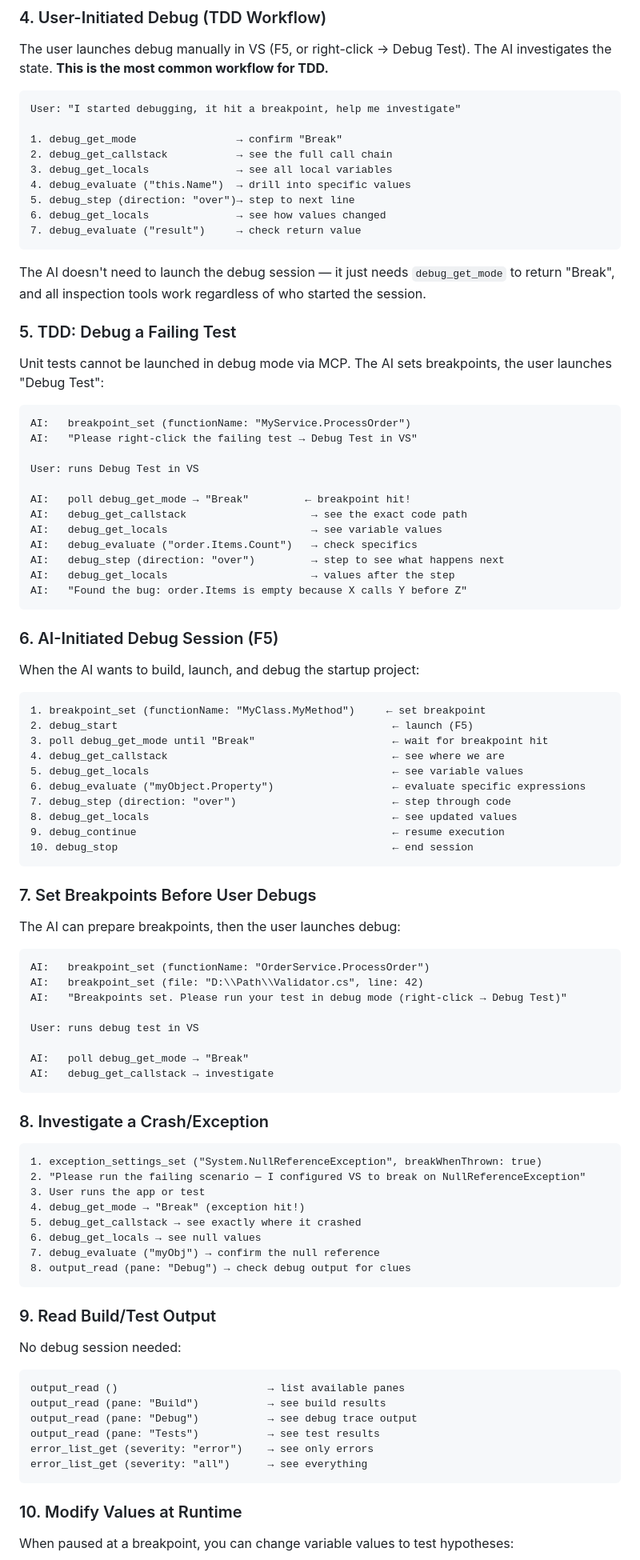
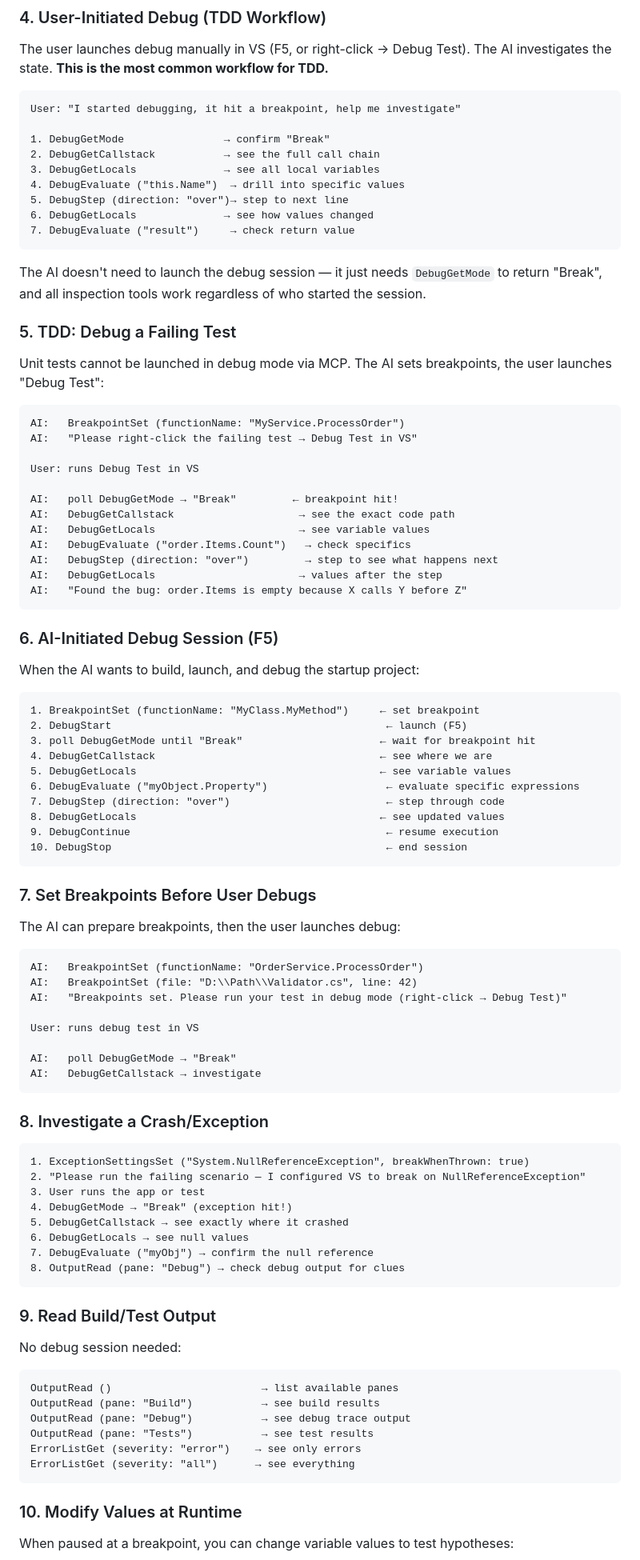
Before and after one commit to LadislavSopko/mcp-ai-server-visual-studio, a Markdown page: site/ai-debugging-guide.md, the part around one of its changes. Shown at 80% size. GitHub-like rendering.

````diff
--- a/site/ai-debugging-guide.md
+++ b/site/ai-debugging-guide.md
@@ -139,33 +139,33 @@ The user launches debug manually in VS (F5, or right-click → Debug Test). The
 ```
 User: "I started debugging, it hit a breakpoint, help me investigate"
 
-1. debug_get_mode                → confirm "Break"
-2. debug_get_callstack           → see the full call chain
-3. debug_get_locals              → see all local variables
-4. debug_evaluate ("this.Name")  → drill into specific values
-5. debug_step (direction: "over")→ step to next line
-6. debug_get_locals              → see how values changed
-7. debug_evaluate ("result")     → check return value
+1. DebugGetMode                → confirm "Break"
+2. DebugGetCallstack           → see the full call chain
+3. DebugGetLocals              → see all local variables
+4. DebugEvaluate ("this.Name")  → drill into specific values
+5. DebugStep (direction: "over")→ step to next line
+6. DebugGetLocals              → see how values changed
+7. DebugEvaluate ("result")     → check return value
 ```
 
-The AI doesn't need to launch the debug session — it just needs `debug_get_mode` to return "Break", and all inspection tools work regardless of who started the session.
+The AI doesn't need to launch the debug session — it just needs `DebugGetMode` to return "Break", and all inspection tools work regardless of who started the session.
 
 ### 5. TDD: Debug a Failing Test
 
 Unit tests cannot be launched in debug mode via MCP. The AI sets breakpoints, the user launches "Debug Test":
 
 ```
-AI:   breakpoint_set (functionName: "MyService.ProcessOrder")
+AI:   BreakpointSet (functionName: "MyService.ProcessOrder")
 AI:   "Please right-click the failing test → Debug Test in VS"
 
 User: runs Debug Test in VS
 
-AI:   poll debug_get_mode → "Break"         ← breakpoint hit!
-AI:   debug_get_callstack                    → see the exact code path
-AI:   debug_get_locals                       → see variable values
-AI:   debug_evaluate ("order.Items.Count")   → check specifics
-AI:   debug_step (direction: "over")         → step to see what happens next
-AI:   debug_get_locals                       → values after the step
+AI:   poll DebugGetMode → "Break"         ← breakpoint hit!
+AI:   DebugGetCallstack                    → see the exact code path
+AI:   DebugGetLocals                       → see variable values
+AI:   DebugEvaluate ("order.Items.Count")   → check specifics
+AI:   DebugStep (direction: "over")         → step to see what happens next
+AI:   DebugGetLocals                       → values after the step
 AI:   "Found the bug: order.Items is empty because X calls Y before Z"
 ```
 
@@ -174,16 +174,16 @@ AI:   "Found the bug: order.Items is empty because X calls Y before Z"
 When the AI wants to build, launch, and debug the startup project:
 
 ```
-1. breakpoint_set (functionName: "MyClass.MyMethod")     ← set breakpoint
-2. debug_start                                            ← launch (F5)
-3. poll debug_get_mode until "Break"                      ← wait for breakpoint hit
-4. debug_get_callstack                                    ← see where we are
-5. debug_get_locals                                       ← see variable values
-6. debug_evaluate ("myObject.Property")                   ← evaluate specific expressions
-7. debug_step (direction: "over")                         ← step through code
-8. debug_get_locals                                       ← see updated values
-9. debug_continue                                         ← resume execution
-10. debug_stop                                            ← end session
+1. BreakpointSet (functionName: "MyClass.MyMethod")     ← set breakpoint
+2. DebugStart                                            ← launch (F5)
+3. poll DebugGetMode until "Break"                      ← wait for breakpoint hit
+4. DebugGetCallstack                                    ← see where we are
+5. DebugGetLocals                                       ← see variable values
+6. DebugEvaluate ("myObject.Property")                   ← evaluate specific expressions
+7. DebugStep (direction: "over")                         ← step through code
+8. DebugGetLocals                                       ← see updated values
+9. DebugContinue                                         ← resume execution
+10. DebugStop                                            ← end session
 ```
 
 ### 7. Set Breakpoints Before User Debugs
@@ -191,27 +191,27 @@ When the AI wants to build, launch, and debug the startup project:
 The AI can prepare breakpoints, then the user launches debug:
 
 ```
-AI:   breakpoint_set (functionName: "OrderService.ProcessOrder")
-AI:   breakpoint_set (file: "D:\\Path\\Validator.cs", line: 42)
+AI:   BreakpointSet (functionName: "OrderService.ProcessOrder")
+AI:   BreakpointSet (file: "D:\\Path\\Validator.cs", line: 42)
 AI:   "Breakpoints set. Please run your test in debug mode (right-click → Debug Test)"
 
 User: runs debug test in VS
 
-AI:   poll debug_get_mode → "Break"
-AI:   debug_get_callstack → investigate
+AI:   poll DebugGetMode → "Break"
+AI:   DebugGetCallstack → investigate
 ```
 
 ### 8. Investigate a Crash/Exception
 
 ```
-1. exception_settings_set ("System.NullReferenceException", breakWhenThrown: true)
+1. ExceptionSettingsSet ("System.NullReferenceException", breakWhenThrown: true)
 2. "Please run the failing scenario — I configured VS to break on NullReferenceException"
 3. User runs the app or test
-4. debug_get_mode → "Break" (exception hit!)
-5. debug_get_callstack → see exactly where it crashed
-6. debug_get_locals → see null values
-7. debug_evaluate ("myObj") → confirm the null reference
-8. output_read (pane: "Debug") → check debug output for clues
+4. DebugGetMode → "Break" (exception hit!)
+5. DebugGetCallstack → see exactly where it crashed
+6. DebugGetLocals → see null values
+7. DebugEvaluate ("myObj") → confirm the null reference
+8. OutputRead (pane: "Debug") → check debug output for clues
 ```
 
 ### 9. Read Build/Test Output
@@ -219,12 +219,12 @@ AI:   debug_get_callstack → investigate
 No debug session needed:
 
 ```
-output_read ()                        → list available panes
-output_read (pane: "Build")           → see build results
-output_read (pane: "Debug")           → see debug trace output
-output_read (pane: "Tests")           → see test results
-error_list_get (severity: "error")    → see only errors
-error_list_get (severity: "all")      → see everything
+OutputRead ()                        → list available panes
+OutputRead (pane: "Build")           → see build results
+OutputRead (pane: "Debug")           → see debug trace output
+OutputRead (pane: "Tests")           → see test results
+ErrorListGet (severity: "error")    → see only errors
+ErrorListGet (severity: "all")      → see everything
 ```
 
 ### 10. Modify Values at Runtime
````
Also changed, not shown: other parts of site/ai-debugging-guide.md (+116 -116 lines).
